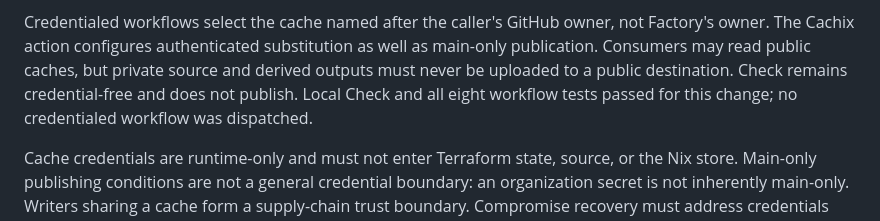
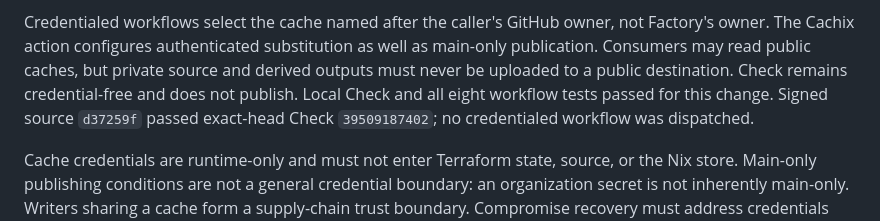
Before and after one commit to quantile-co/factory, a Markdown page: .pi/memory/MEMORY.md, the part around the change. Drawn GitHub-style.

Commit message:
docs: record caller cache validation

```diff
--- a/.pi/memory/MEMORY.md
+++ b/.pi/memory/MEMORY.md
@@ -236,7 +236,8 @@ not Factory's owner. The Cachix action configures authenticated substitution as
 well as main-only publication. Consumers may read public caches, but private
 source and derived outputs must never be uploaded to a public destination.
 Check remains credential-free and does not publish. Local Check and all eight
-workflow tests passed for this change; no credentialed workflow was dispatched.
+workflow tests passed for this change. Signed source `d37259f` passed exact-head
+Check `39509187402`; no credentialed workflow was dispatched.
 
 Cache credentials are runtime-only and must not enter Terraform state, source,
 or the Nix store. Main-only publishing conditions are not a general credential
```
